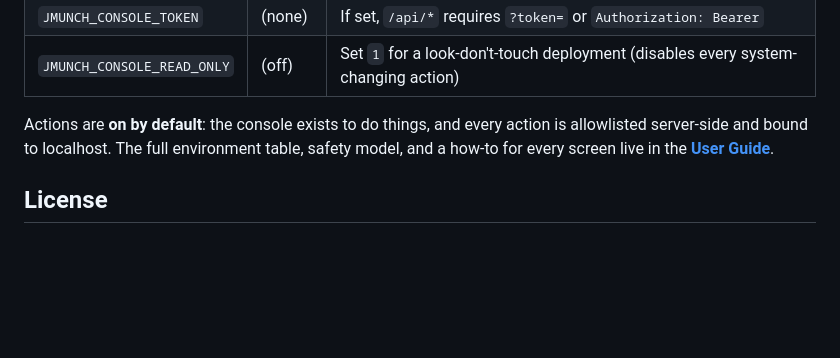
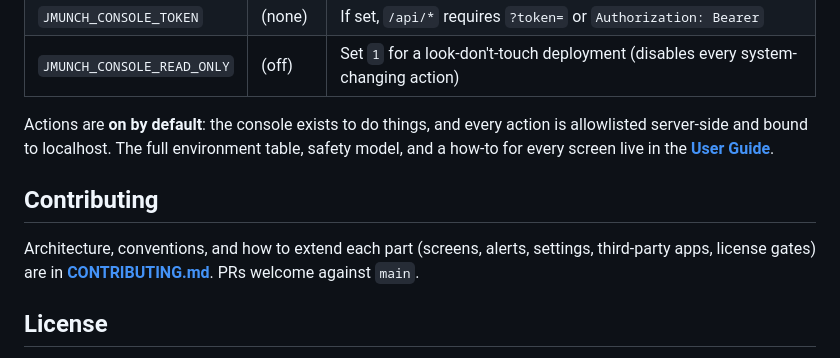
Before and after one commit to jgravelle/jmunch-console, a Markdown page: README.md, the part around the change. Drawn GitHub-style; blank space fills up the shorter version.

```diff
--- a/README.md
+++ b/README.md
@@ -57,6 +57,12 @@ Actions are **on by default**: the console exists to do things, and every action
 is allowlisted server-side and bound to localhost. The full environment table,
 safety model, and a how-to for every screen live in the **[User Guide](USER_GUIDE.md)**.
 
+## Contributing
+
+Architecture, conventions, and how to extend each part (screens, alerts, settings,
+third-party apps, license gates) are in **[CONTRIBUTING.md](CONTRIBUTING.md)**.
+PRs welcome against `main`.
+
 ## License
 
 The Console's code is **MIT-licensed** (see [LICENSE](LICENSE)): use, fork, modify,
```
Also changed, not shown: CONTRIBUTING.md (added, +313 -0 lines).
